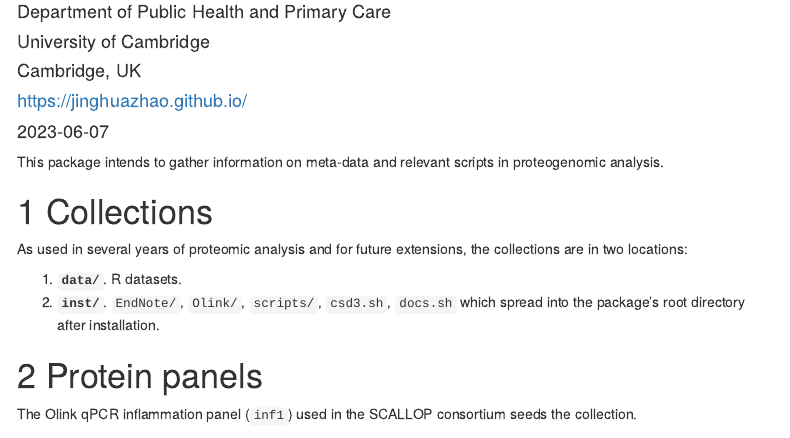
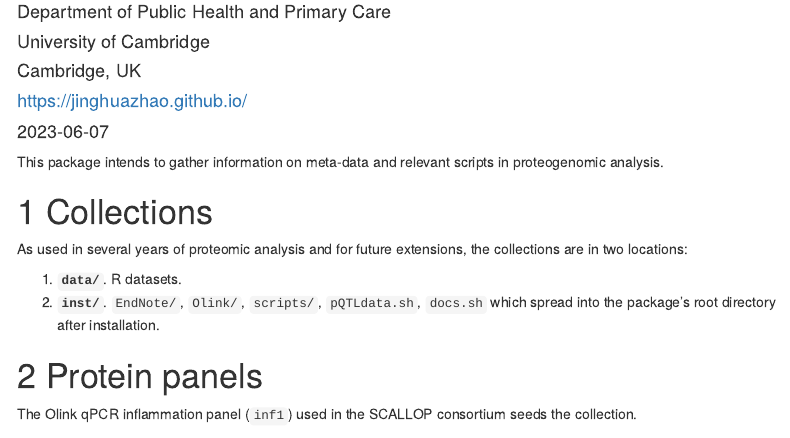
Before and after one commit to jinghuazhao/pQTLdata, an R Markdown document (vignettes/pQTLdata.Rmd): the page in a window 1100 px wide, from 70 px down. Rendered offline with R 4.5, knitr and Pandoc, with nearby package versions; some code elsewhere in the file could not run offline; menus at the side of the page are left out.

Commit message:
vignettes/

```diff
--- a/vignettes/pQTLdata.Rmd
+++ b/vignettes/pQTLdata.Rmd
@@ -43,7 +43,7 @@ This package intends to gather information on meta-data and relevant scripts in
 As used in several years of proteomic analysis and for future extensions, the collections are in two locations:
 
 1. **`data/`**. R datasets.
-2. **`inst/`**. `EndNote/`, `Olink/`, `scripts/`, `csd3.sh`, `docs.sh` which spread into the package's root directory after installation.
+2. **`inst/`**. `EndNote/`, `Olink/`, `scripts/`, `pQTLdata.sh`, `docs.sh` which spread into the package's root directory after installation.
 
 # Protein panels
 
```
Also changed, not shown: vignettes/pQTLdata.Rmd (2 more changed lines).
